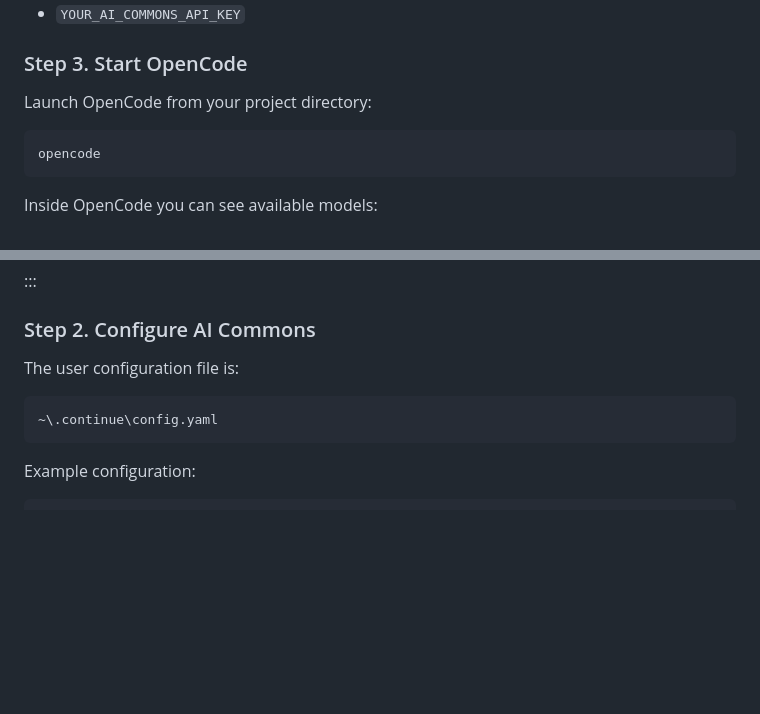
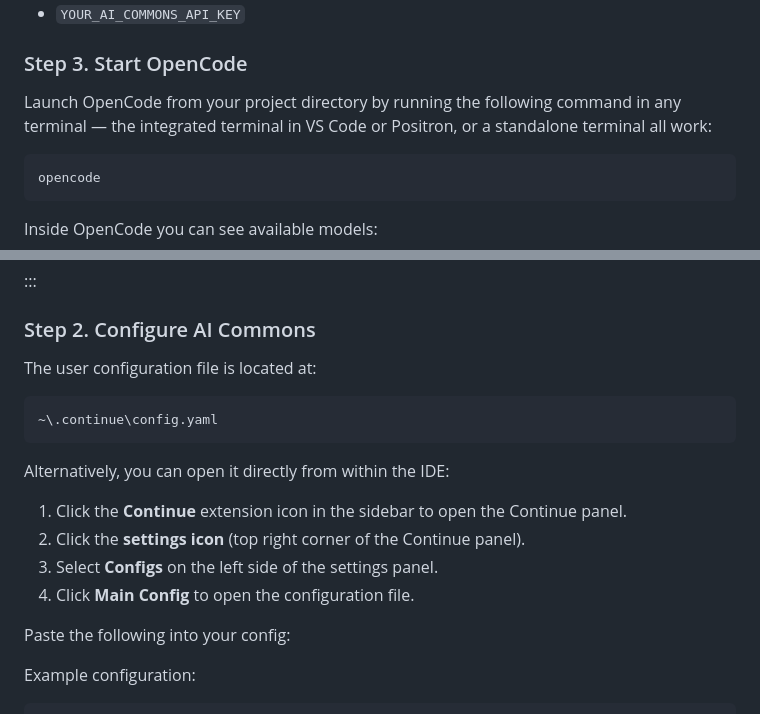
Before and after one commit to ucsb-dreamlab/coder-docs, a Markdown page: guides/ucsb_ai_commons.md, 2 parts joined by grey strips. Rendered like a GitHub page; blank space fills up the shorter version.

````diff
--- a/guides/ucsb_ai_commons.md
+++ b/guides/ucsb_ai_commons.md
@@ -96,7 +104,7 @@ Replace:
 
 ### Step 3. Start OpenCode
 
-Launch OpenCode from your project directory:
+Launch OpenCode from your project directory by running the following command in any terminal — the integrated terminal in VS Code or Positron, or a standalone terminal all work:
 
 ```bash
 opencode
@@ -132,11 +140,20 @@ In Positron, installation may fail with a version mismatch error. If this happen
 
 ### Step 2. Configure AI Commons
 
-The user configuration file is:
+The user configuration file is located at:
 
 ```text
 ~\.continue\config.yaml
 ```
+
+Alternatively, you can open it directly from within the IDE:
+
+1. Click the **Continue** extension icon in the sidebar to open the Continue panel.
+2. Click the **settings icon** (top right corner of the Continue panel).
+3. Select **Configs** on the left side of the settings panel.
+4. Click **Main Config** to open the configuration file.
+
+Paste the following into your config:
 
 Example configuration:
 
````
Also changed, not shown: other parts of guides/ucsb_ai_commons.md (+8 -0 lines), images/AI_commons.png (added), images/AI_commons_api.png (added).
